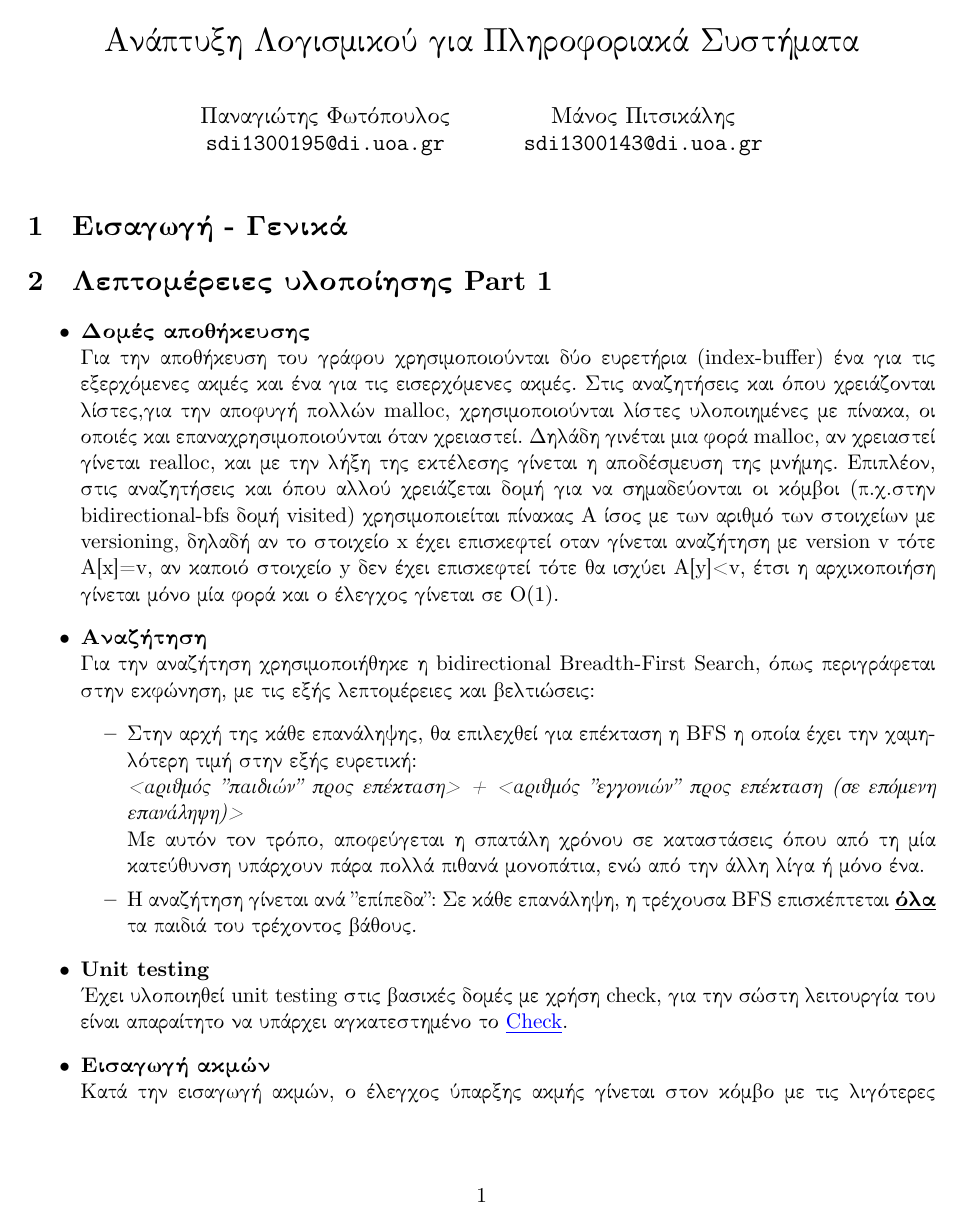
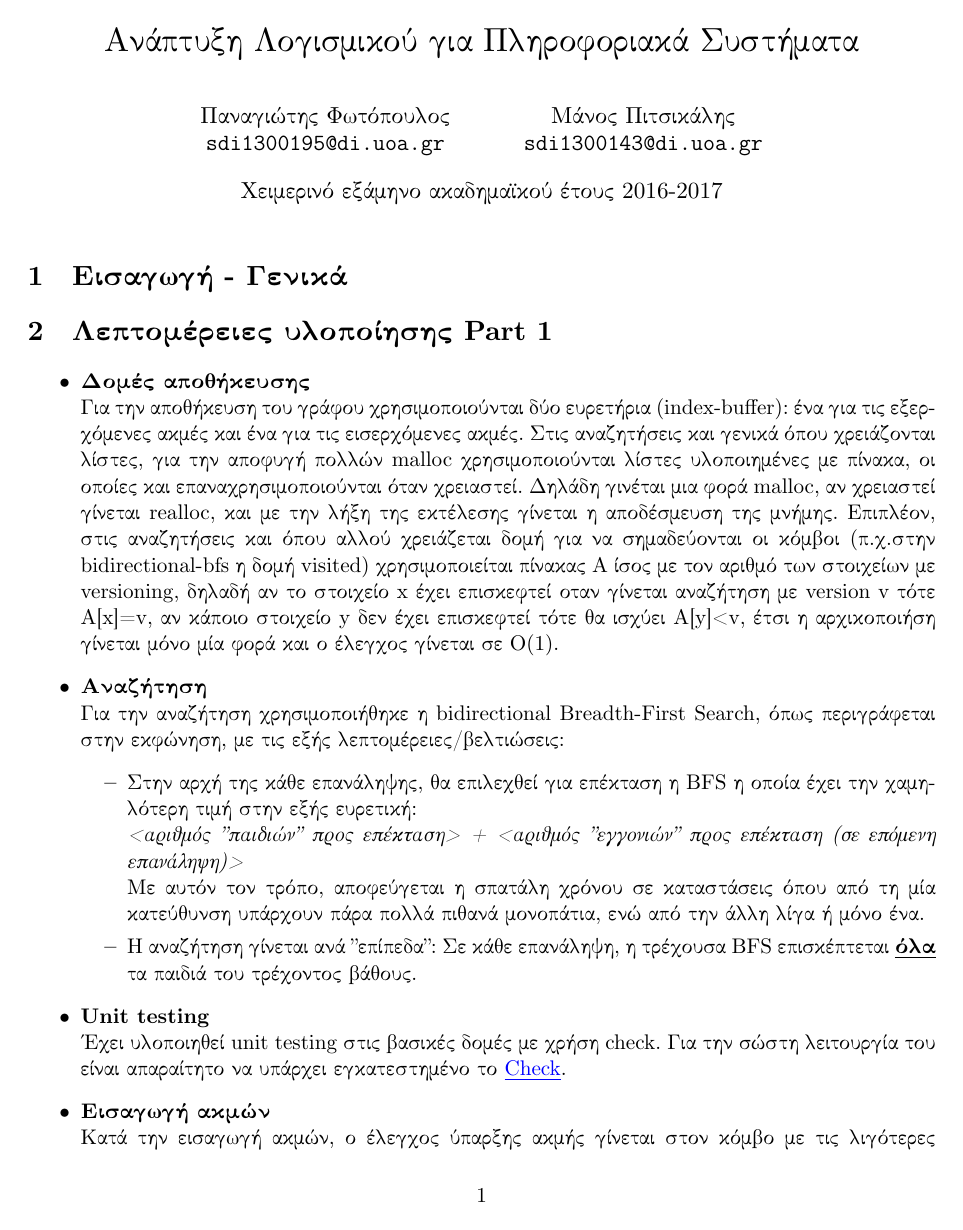
Before and after one commit to manospits/Software_development-SP, a LaTeX document (Documentation/documentation.tex): page 1 of 6. Compiled offline with XeLaTeX.

Commit message:
minor syntax fixes in documentation, added date, only intro left

```diff
--- a/Documentation/documentation.tex
+++ b/Documentation/documentation.tex
@@ -23,7 +23,7 @@
   \texttt{sdi1300195@di.uoa.gr}
   \and Μάνος Πιτσικάλης\\
   \texttt{sdi1300143@di.uoa.gr}}
-\date{}
+\date{Χειμερινό εξάμηνο ακαδημαϊκού έτους 2016-2017}
 
 \begin{document}
 
@@ -34,16 +34,16 @@
 
 \section{Λεπτομέρειες υλοποίησης Part 1}
 \begin{itemize}
-\item \textbf{Δομές αποθήκευσης}\\ Για την αποθήκευση του γράφου χρησιμοποιούνται δύο ευρετήρια (index-buffer) ένα για τις εξερχόμενες ακμές και ένα για τις εισερχόμενες ακμές. Στις αναζητήσεις και όπου χρειάζονται λίστες,για την αποφυγή πολλών malloc, χρησιμοποιούνται λίστες υλοποιημένες με πίνακα, οι οποιές και επαναχρησιμοποιούνται όταν χρειαστεί. Δηλάδη γινέται μια φορά malloc, αν χρειαστεί γίνεται realloc, και με την λήξη της εκτέλεσης γίνεται η αποδέσμευση της μνήμης. Επιπλέον, στις αναζητήσεις και όπου αλλού χρειάζεται δομή για να σημαδεύονται οι κόμβοι (π.χ.στην bidirectional-bfs δομή visited) χρησιμοποιείται πίνακας A ίσος με των αριθμό των στοιχείων με versioning, δηλαδή αν το στοιχείο x έχει επισκεφτεί οταν γίνεται αναζήτηση με version v τότε A[x]=v, αν καποιό στοιχείο y δεν έχει επισκεφτεί τότε θα ισχύει A[y]<v, έτσι η αρχικοποιήση γίνεται μόνο μία φορά και ο έλεγχος γίνεται σε O(1).
-\item \textbf{Αναζήτηση}\\ Για την αναζήτηση χρησιμοποιήθηκε η bidirectional Breadth-First Search, όπως περιγράφεται στην εκφώνηση, με τις εξής λεπτομέρειες και βελτιώσεις:
+\item \textbf{Δομές αποθήκευσης}\\ Για την αποθήκευση του γράφου χρησιμοποιούνται δύο ευρετήρια (index-buffer): ένα για τις εξερχόμενες ακμές και ένα για τις εισερχόμενες ακμές. Στις αναζητήσεις και γενικά όπου χρειάζονται λίστες, για την αποφυγή πολλών malloc χρησιμοποιούνται λίστες υλοποιημένες με πίνακα, οι οποίες και επαναχρησιμοποιούνται όταν χρειαστεί. Δηλάδη γινέται μια φορά malloc, αν χρειαστεί γίνεται realloc, και με την λήξη της εκτέλεσης γίνεται η αποδέσμευση της μνήμης. Επιπλέον, στις αναζητήσεις και όπου αλλού χρειάζεται δομή για να σημαδεύονται οι κόμβοι (π.χ.στην bidirectional-bfs η δομή visited) χρησιμοποιείται πίνακας A ίσος με τον αριθμό των στοιχείων με versioning, δηλαδή αν το στοιχείο x έχει επισκεφτεί οταν γίνεται αναζήτηση με version v τότε A[x]=v, αν κάποιο στοιχείο y δεν έχει επισκεφτεί τότε θα ισχύει A[y]<v, έτσι η αρχικοποιήση γίνεται μόνο μία φορά και ο έλεγχος γίνεται σε O(1).
+\item \textbf{Αναζήτηση}\\ Για την αναζήτηση χρησιμοποιήθηκε η bidirectional Breadth-First Search, όπως περιγράφεται στην εκφώνηση, με τις εξής λεπτομέρειες/βελτιώσεις:
 \begin{itemize}
 \item Στην αρχή της κάθε επανάληψης, θα επιλεχθεί για επέκταση η BFS η οποία έχει την χαμηλότερη τιμή στην εξής ευρετική:\\
 \textit{<αριθμός "παιδιών" προς επέκταση> + <αριθμός "εγγονιών" προς επέκταση (σε επόμενη επανάληψη)>}\\
 Με αυτόν τον τρόπο, αποφεύγεται η σπατάλη χρόνου σε καταστάσεις όπου από τη μία κατεύθυνση υπάρχουν πάρα πολλά πιθανά μονοπάτια, ενώ από την άλλη λίγα ή μόνο ένα.
 \item Η αναζήτηση γίνεται ανά "επίπεδα": Σε κάθε επανάληψη, η τρέχουσα BFS επισκέπτεται \textbf{\underline{όλα}} τα παιδιά του τρέχοντος βάθους.
 \end{itemize}
-\item \textbf{Unit testing}\\ Έχει υλοποιηθεί unit testing στις βασικές δομές με χρήση check, για την σώστη λειτουργία του είναι απαραίτητο να υπάρχει αγκατεστημένο το {\color{blue}\underline{\href{https://libcheck.github.io/check/}{Check}}}.
-\item \textbf{Εισαγωγή ακμών}\\ Κατά την εισαγωγή ακμών, ο έλεγχος ύπαρξης ακμής γίνεται στον κόμβο με τις λιγότερες ακμές στην αντίστοιχη κατεύθυνση (εισερχόμενες-εξερχόμενες) για εξοικονόμηση χρόνου. Δοκιμάστηκε η χρήση hashtable για να γίνεται σε O(1) ο έλεγχος αυτός, αλλά αυτή η προσέγγιση αποδείχθηκε μη αποδοτική καθώς επηρέαζε σημαντικά τη χρήση μνήμης, καθώς και τον συνολικό χρόνο (ενημέρωση του hashtable). Σημείωση υπάρχουν τα αρχεία για το hash table (hash.c,hash.h) αλλά δεν χρησιμοποιούνται στο τελικό πρόγραμμα.
+\item \textbf{Unit testing}\\ Έχει υλοποιηθεί unit testing στις βασικές δομές με χρήση check. Για την σώστη λειτουργία του είναι απαραίτητο να υπάρχει εγκατεστημένο το {\color{blue}\underline{\href{https://libcheck.github.io/check/}{Check}}}.
+\item \textbf{Εισαγωγή ακμών}\\ Κατά την εισαγωγή ακμών, ο έλεγχος ύπαρξης ακμής γίνεται στον κόμβο με τις λιγότερες ακμές στην αντίστοιχη κατεύθυνση (εισερχόμενες-εξερχόμενες) για εξοικονόμηση χρόνου. Δοκιμάστηκε η χρήση hashtable για να γίνεται σε O(1) ο έλεγχος αυτός, αλλά αυτή η προσέγγιση αποδείχθηκε μη αποδοτική καθώς επηρέαζε σημαντικά τη χρήση μνήμης, καθώς και τον συνολικό χρόνο (ενημέρωση του hashtable). Σημείωση: υπάρχουν τα αρχεία για το hash table (hash.c, hash.h), αλλά δεν χρησιμοποιούνται στο τελικό πρόγραμμα.
 \end{itemize}
 \section{Λεπτομέρειες υλοποίησης Part 2}
 \begin{itemize}
```
Also changed, not shown: Documentation/documentation.pdf, Documentation/documentation.tex (8 more changed lines), 2 other files.
